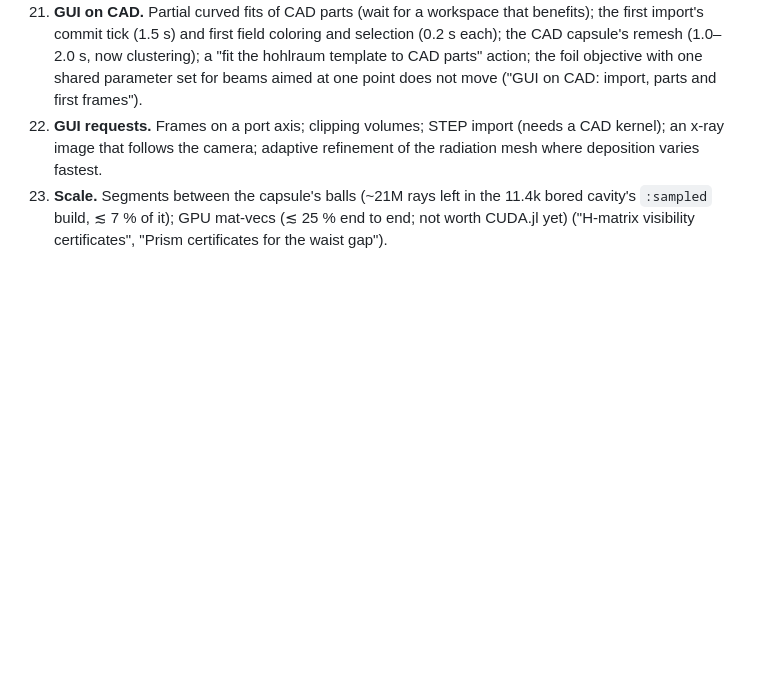
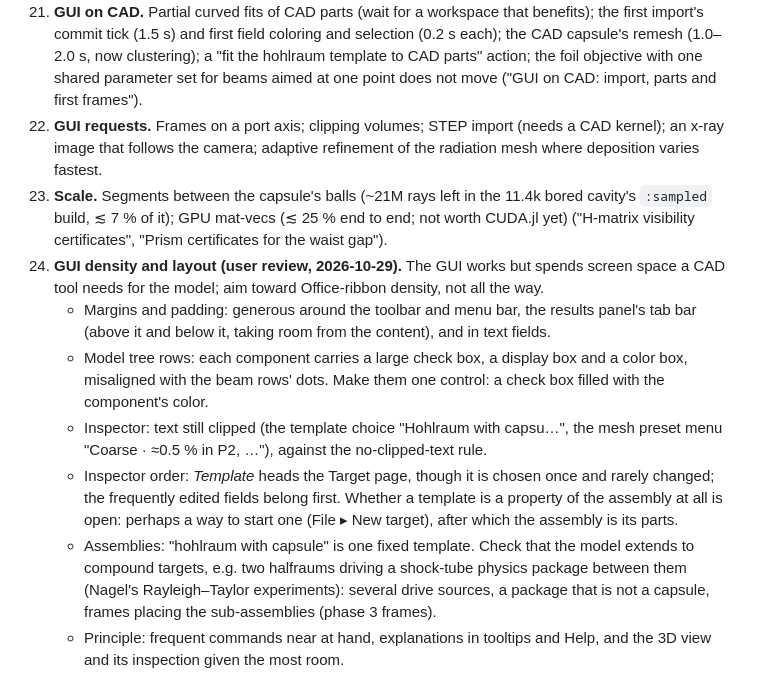
Before and after one commit to stillyslalom/Briareus.jl, a Markdown page: reference/ROADMAP.md, the part around the change. Rendered like a GitHub page; blank space fills up the shorter version.

Commit message:
Roadmap: GUI density and layout review (item 24)
Co-Authored-By: Claude Opus 5.5 <noreply@anthropic.com>

```diff
--- a/reference/ROADMAP.md
+++ b/reference/ROADMAP.md
@@ -194,3 +194,22 @@ Items 7–12 follow the 2026-10-22 literature review against Kritcher et al. 202
     cavity's `:sampled` build, ≲ 7 % of it); GPU mat-vecs (≲ 25 % end to end; not worth
     CUDA.jl yet) ("H-matrix visibility certificates", "Prism certificates for the waist
     gap").
+24. **GUI density and layout (user review, 2026-10-29).** The GUI works but spends screen
+    space a CAD tool needs for the model; aim toward Office-ribbon density, not all the way.
+    - Margins and padding: generous around the toolbar and menu bar, the results panel's
+      tab bar (above it and below it, taking room from the content), and in text fields.
+    - Model tree rows: each component carries a large check box, a display box and a color
+      box, misaligned with the beam rows' dots. Make them one control: a check box filled
+      with the component's color.
+    - Inspector: text still clipped (the template choice "Hohlraum with capsu…", the mesh
+      preset menu "Coarse · ≈0.5 % in P2, …"), against the no-clipped-text rule.
+    - Inspector order: *Template* heads the Target page, though it is chosen once and
+      rarely changed; the frequently edited fields belong first. Whether a template is a
+      property of the assembly at all is open: perhaps a way to start one (File ▸ New
+      target), after which the assembly is its parts.
+    - Assemblies: "hohlraum with capsule" is one fixed template. Check that the model
+      extends to compound targets, e.g. two halfraums driving a shock-tube physics package
+      between them (Nagel's Rayleigh–Taylor experiments): several drive sources, a package
+      that is not a capsule, frames placing the sub-assemblies (phase 3 frames).
+    - Principle: frequent commands near at hand, explanations in tooltips and Help, and
+      the 3D view and its inspection given the most room.
```
